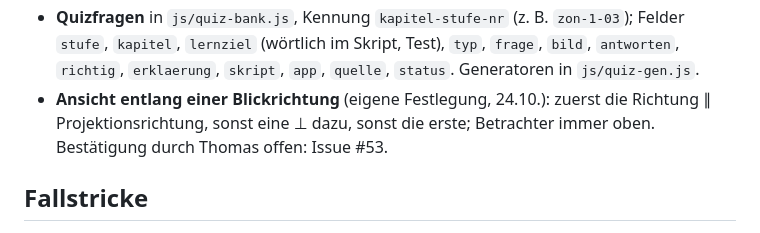
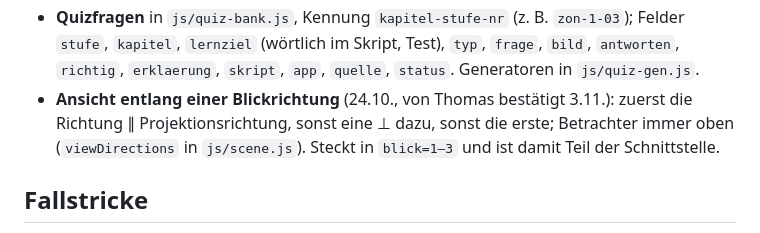
Before and after one commit to manganite/stereography, a Markdown page: CLAUDE.md, the part around the change. Rendered like a GitHub page.

Commit message:
CLAUDE.md: Ansicht entlang einer Blickrichtung bestätigt
Closes #53

Co-Authored-By: Claude Opus 5.5 <noreply@anthropic.com>
Claude-Session: https://claude.ai/code/session_01L8SY95GoKtXCE3Ys5LQDGW

```diff
--- a/CLAUDE.md
+++ b/CLAUDE.md
@@ -106,9 +106,9 @@ stabil halten).
 - **Quizfragen** in `js/quiz-bank.js`, Kennung `kapitel-stufe-nr` (z. B. `zon-1-03`); Felder `stufe`,
   `kapitel`, `lernziel` (wörtlich im Skript, Test), `typ`, `frage`, `bild`, `antworten`, `richtig`,
   `erklaerung`, `skript`, `app`, `quelle`, `status`. Generatoren in `js/quiz-gen.js`.
-- **Ansicht entlang einer Blickrichtung** (eigene Festlegung, 24.10.): zuerst die Richtung
-  ∥ Projektionsrichtung, sonst eine ⊥ dazu, sonst die erste; Betrachter immer oben. Bestätigung durch
-  Thomas offen: Issue #53.
+- **Ansicht entlang einer Blickrichtung** (24.10., von Thomas bestätigt 3.11.): zuerst die Richtung
+  ∥ Projektionsrichtung, sonst eine ⊥ dazu, sonst die erste; Betrachter immer oben (`viewDirections` in
+  `js/scene.js`). Steckt in `blick=1–3` und ist damit Teil der Schnittstelle.
 
 ## Fallstricke
 
```
